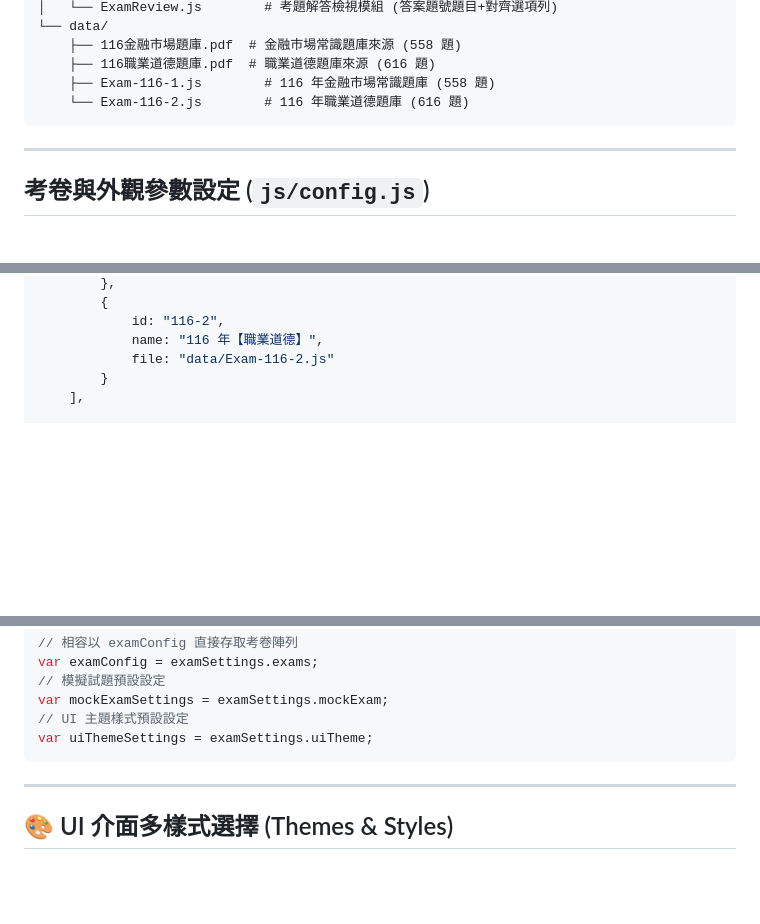
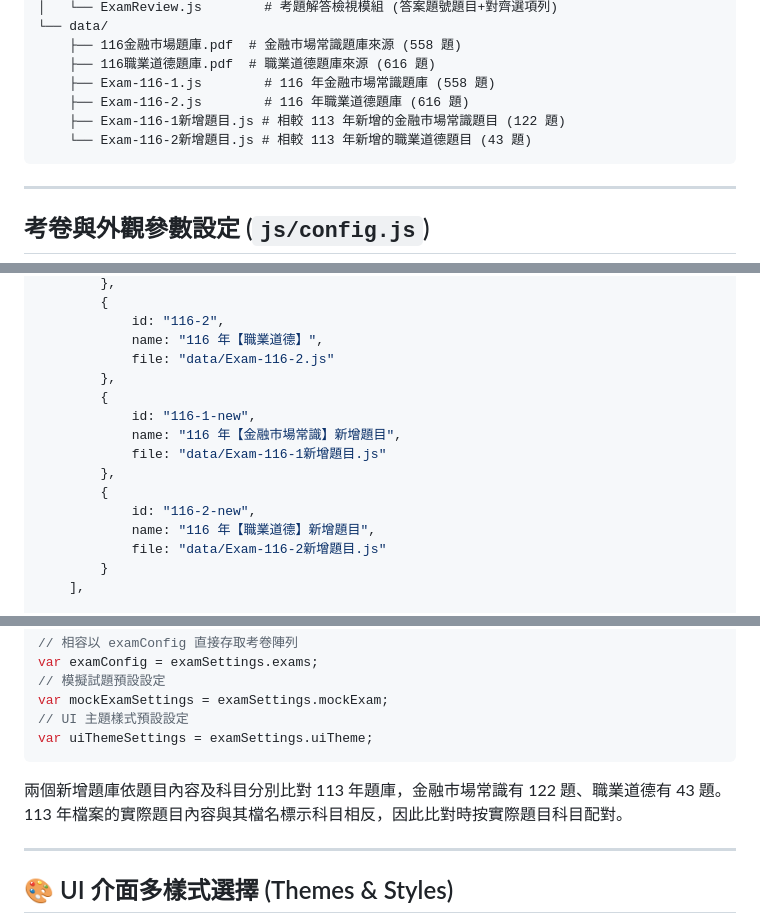
Before and after one commit to cubshuang/ExamTraining, a Markdown page: README.md, 3 parts joined by grey strips. GitHub-like rendering; blank space fills up the shorter version.

````diff
--- a/README.md
+++ b/README.md
@@ -24,7 +24,9 @@ ExamTraining/
     ├── 116金融市場題庫.pdf  # 金融市場常識題庫來源 (558 題)
     ├── 116職業道德題庫.pdf  # 職業道德題庫來源 (616 題)
     ├── Exam-116-1.js        # 116 年金融市場常識題庫 (558 題)
-    └── Exam-116-2.js        # 116 年職業道德題庫 (616 題)
+    ├── Exam-116-2.js        # 116 年職業道德題庫 (616 題)
+    ├── Exam-116-1新增題目.js # 相較 113 年新增的金融市場常識題目 (122 題)
+    └── Exam-116-2新增題目.js # 相較 113 年新增的職業道德題目 (43 題)
 ```
 
 ---
@@ -52,6 +54,16 @@ var examSettings = {
             id: "116-2",
             name: "116 年【職業道德】",
             file: "data/Exam-116-2.js"
+        },
+        {
+            id: "116-1-new",
+            name: "116 年【金融市場常識】新增題目",
+            file: "data/Exam-116-1新增題目.js"
+        },
+        {
+            id: "116-2-new",
+            name: "116 年【職業道德】新增題目",
+            file: "data/Exam-116-2新增題目.js"
         }
     ],
 
@@ -85,6 +97,8 @@ var mockExamSettings = examSettings.mockExam;
 // UI 主題樣式預設設定
 var uiThemeSettings = examSettings.uiTheme;
 ```
+
+兩個新增題庫依題目內容及科目分別比對 113 年題庫，金融市場常識有 122 題、職業道德有 43 題。113 年檔案的實際題目內容與其檔名標示科目相反，因此比對時按實際題目科目配對。
 
 ---
 
````
